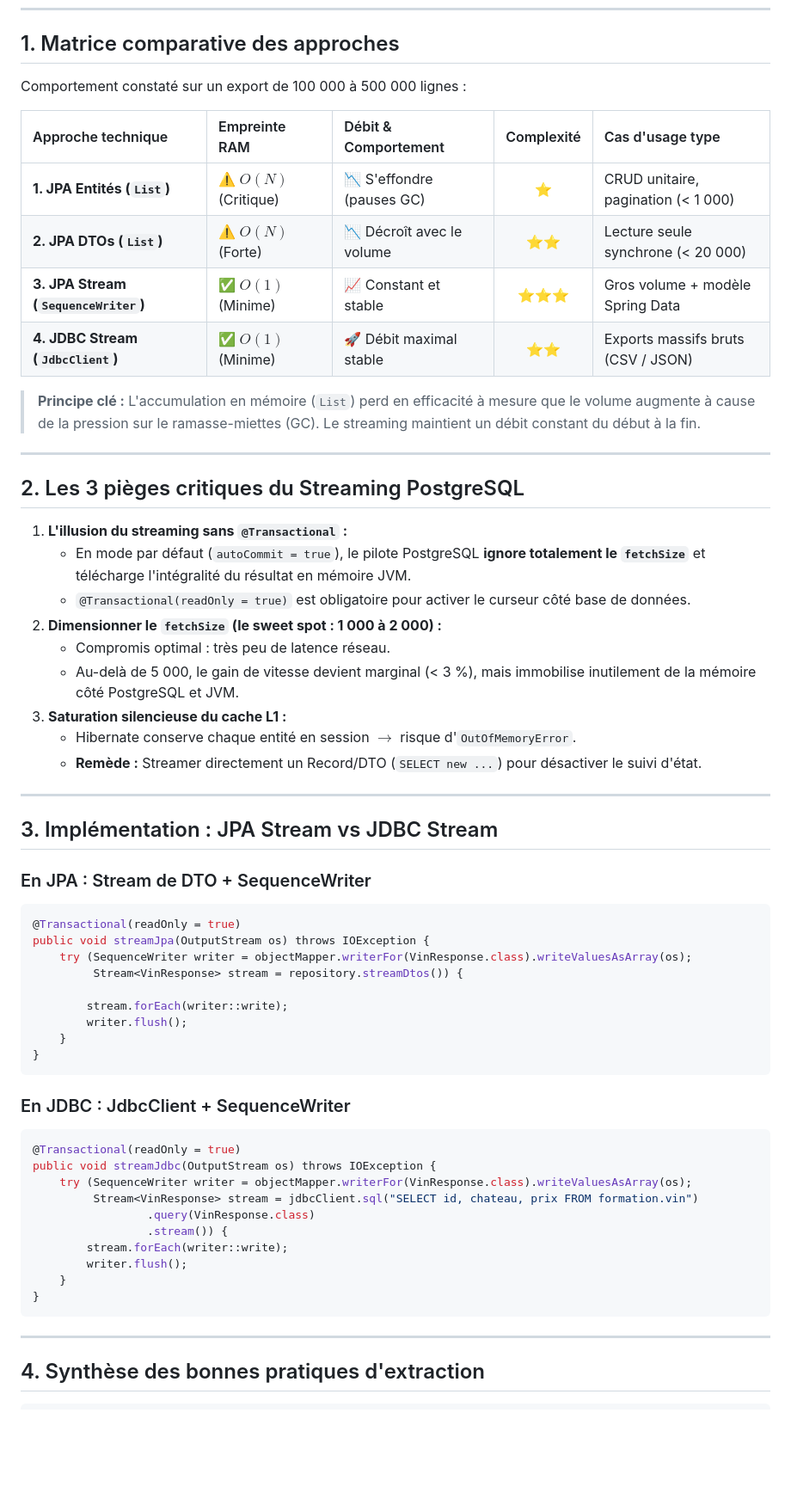
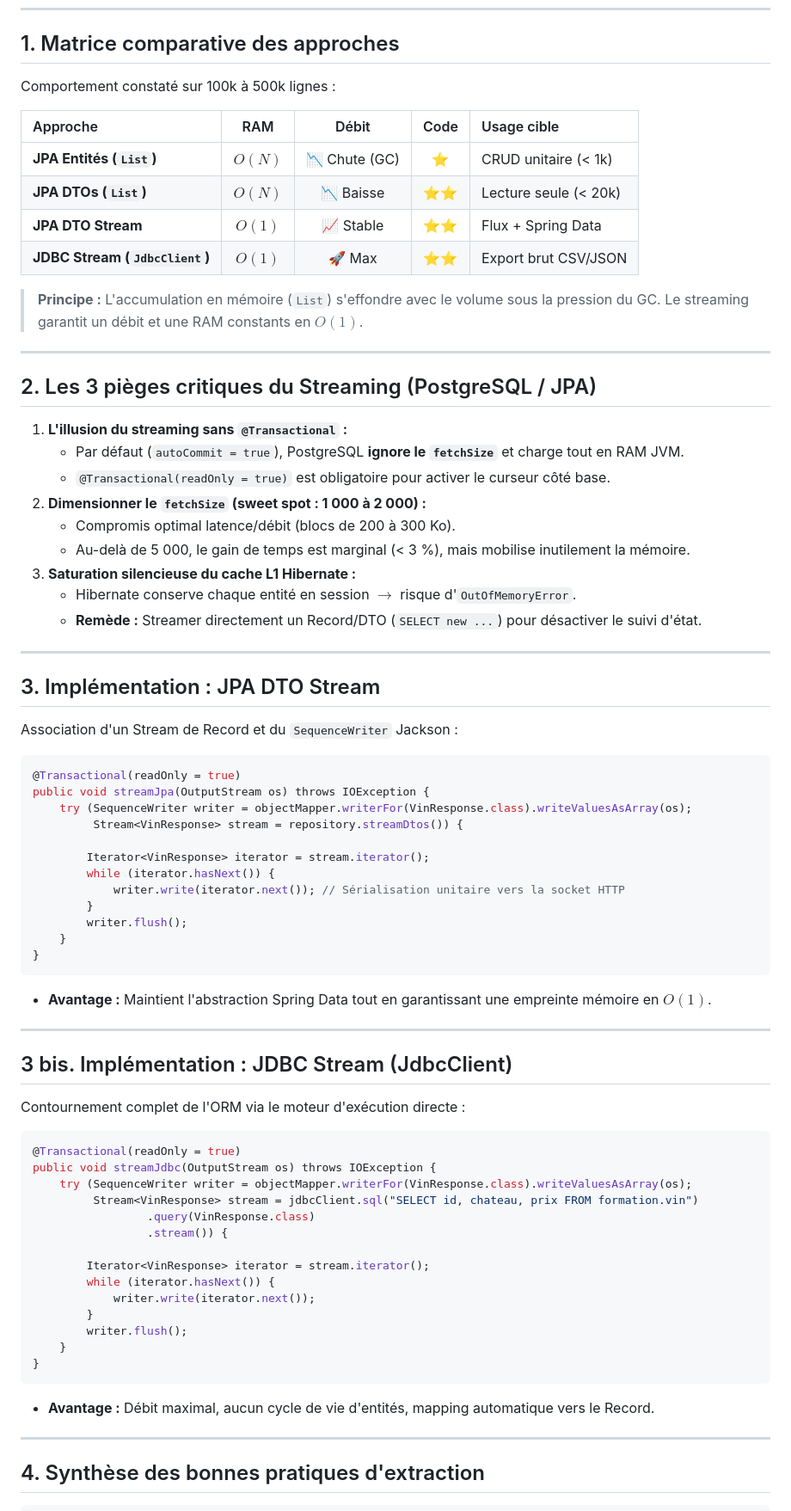
Before and after one commit to gaetan-varlet/formation-api-rest, a Markdown page: diapos/6.6.3 - benchmark sql.md, the part around one of its changes. Shown at 86% size. Rendered like a GitHub page; blank space fills up the shorter version.

Commit message:
maj bench

````diff
--- a/diapos/6.6.3 - benchmark sql.md
+++ b/diapos/6.6.3 - benchmark sql.md
@@ -4,36 +4,36 @@
 
 ## 1. Matrice comparative des approches
 
-Comportement constaté sur un export de 100 000 à 500 000 lignes :
+Comportement constaté sur 100k à 500k lignes :
 
-| Approche technique | Empreinte RAM | Débit & Comportement | Complexité | Cas d'usage type |
-| :--- | :--- | :--- | :---: | :--- |
-| **1. JPA Entités (`List`)** | ⚠️ **$O(N)$** (Critique) | 📉 S'effondre (pauses GC) | ⭐ | CRUD unitaire, pagination (< 1 000) |
-| **2. JPA DTOs (`List`)** | ⚠️ **$O(N)$** (Forte) | 📉 Décroît avec le volume | ⭐⭐ | Lecture seule synchrone (< 20 000) |
-| **3. JPA Stream (`SequenceWriter`)** | ✅ **$O(1)$** (Minime) | 📈 Constant et stable | ⭐⭐⭐ | Gros volume + modèle Spring Data |
-| **4. JDBC Stream (`JdbcClient`)** | ✅ **$O(1)$** (Minime) | 🚀 Débit maximal stable | ⭐⭐ | Exports massifs bruts (CSV / JSON) |
+| Approche | RAM | Débit | Code | Usage cible |
+| :--- | :---: | :---: | :---: | :--- |
+| **JPA Entités (`List`)** | $O(N)$ | 📉 Chute (GC) | ⭐ | CRUD unitaire (< 1k) |
+| **JPA DTOs (`List`)** | $O(N)$ | 📉 Baisse | ⭐⭐ | Lecture seule (< 20k) |
+| **JPA DTO Stream** | $O(1)$ | 📈 Stable | ⭐⭐ | Flux + Spring Data |
+| **JDBC Stream (`JdbcClient`)** | $O(1)$ | 🚀 Max | ⭐⭐ | Export brut CSV/JSON |
 
-> **Principe clé :** L'accumulation en mémoire (`List`) perd en efficacité à mesure que le volume augmente à cause de la pression sur le ramasse-miettes (GC). Le streaming maintient un débit constant du début à la fin.
+> **Principe :** L'accumulation en mémoire (`List`) s'effondre avec le volume sous la pression du GC. Le streaming garantit un débit et une RAM constants en $O(1)$.
 
 ----
 
-## 2. Les 3 pièges critiques du Streaming PostgreSQL
+## 2. Les 3 pièges critiques du Streaming (PostgreSQL / JPA)
 
 1. **L'illusion du streaming sans `@Transactional` :**
-   - En mode par défaut (`autoCommit = true`), le pilote PostgreSQL **ignore totalement le `fetchSize`** et télécharge l'intégralité du résultat en mémoire JVM.
-   - `@Transactional(readOnly = true)` est obligatoire pour activer le curseur côté base de données.
-2. **Dimensionner le `fetchSize` (le sweet spot : 1 000 à 2 000) :**
-   - Compromis optimal : très peu de latence réseau.
-   - Au-delà de 5 000, le gain de vitesse devient marginal (< 3 %), mais immobilise inutilement de la mémoire côté PostgreSQL et JVM.
-3. **Saturation silencieuse du cache L1 :**
+   - Par défaut (`autoCommit = true`), PostgreSQL **ignore le `fetchSize`** et charge tout en RAM JVM.
+   - `@Transactional(readOnly = true)` est obligatoire pour activer le curseur côté base.
+2. **Dimensionner le `fetchSize` (sweet spot : 1 000 à 2 000) :**
+   - Compromis optimal latence/débit (blocs de 200 à 300 Ko).
+   - Au-delà de 5 000, le gain de temps est marginal (< 3 %), mais mobilise inutilement la mémoire.
+3. **Saturation silencieuse du cache L1 Hibernate :**
    - Hibernate conserve chaque entité en session $\rightarrow$ risque d'`OutOfMemoryError`.
    - **Remède :** Streamer directement un Record/DTO (`SELECT new ...`) pour désactiver le suivi d'état.
 
 ----
 
-## 3. Implémentation : JPA Stream vs JDBC Stream
+## 3. Implémentation : JPA DTO Stream
 
-### En JPA : Stream de DTO + SequenceWriter
+Association d'un Stream de Record et du `SequenceWriter` Jackson :
 
 ```java
 @Transactional(readOnly = true)
@@ -41,13 +41,22 @@ public void streamJpa(OutputStream os) throws IOException {
     try (SequenceWriter writer = objectMapper.writerFor(VinResponse.class).writeValuesAsArray(os);
          Stream<VinResponse> stream = repository.streamDtos()) {
 
-        stream.forEach(writer::write);
+        Iterator<VinResponse> iterator = stream.iterator();
+        while (iterator.hasNext()) {
+            writer.write(iterator.next()); // Sérialisation unitaire vers la socket HTTP
+        }
         writer.flush();
     }
 }
 ```
 
-### En JDBC : JdbcClient + SequenceWriter
+- **Avantage :** Maintient l'abstraction Spring Data tout en garantissant une empreinte mémoire en $O(1)$.
+
+----
+
+## 3 bis. Implémentation : JDBC Stream (JdbcClient)
+
+Contournement complet de l'ORM via le moteur d'exécution directe :
 
 ```java
 @Transactional(readOnly = true)
@@ -56,11 +65,17 @@ public void streamJdbc(OutputStream os) throws IOException {
          Stream<VinResponse> stream = jdbcClient.sql("SELECT id, chateau, prix FROM formation.vin")
                  .query(VinResponse.class)
                  .stream()) {
-        stream.forEach(writer::write);
+
+        Iterator<VinResponse> iterator = stream.iterator();
+        while (iterator.hasNext()) {
+            writer.write(iterator.next());
+        }
         writer.flush();
     }
 }
 ```
+
+- **Avantage :** Débit maximal, aucun cycle de vie d'entités, mapping automatique vers le Record.
 
 ----
 
````
Also changed, not shown: other parts of diapos/6.6.3 - benchmark sql.md (+1 -1 lines).
